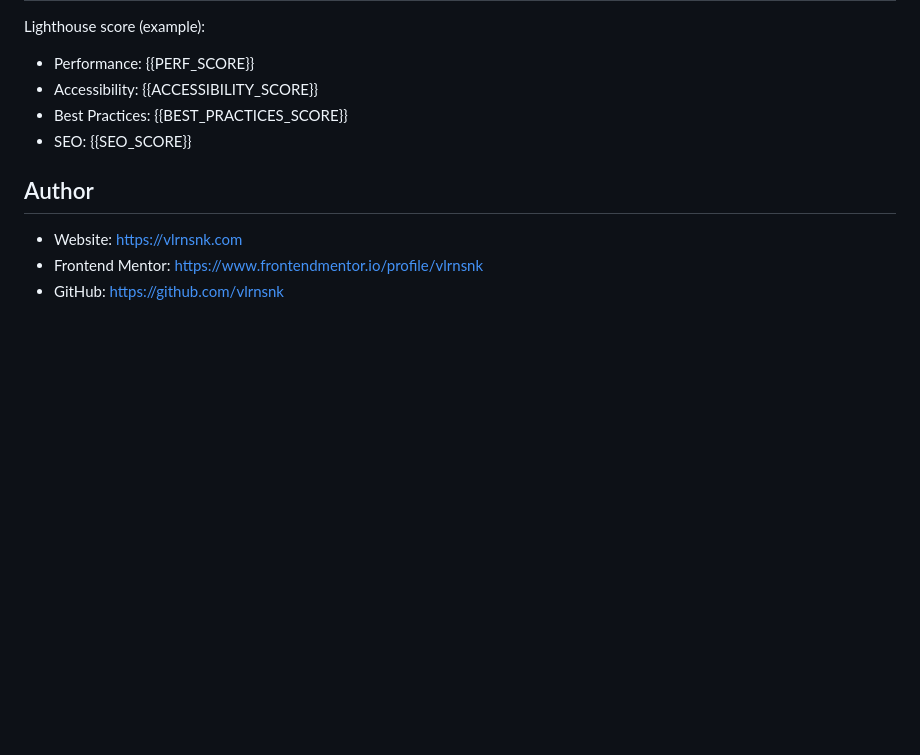
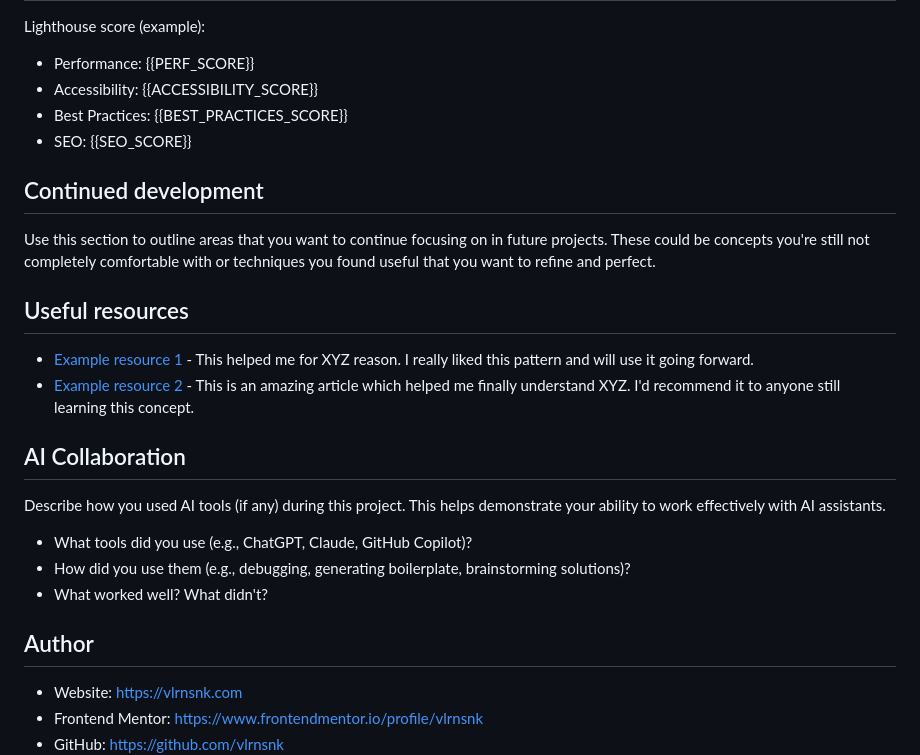
Before and after one commit to vlrnsnk/product-preview-card-component, a Markdown page: README.md, the part around the change. Rendered like a GitHub page; blank space fills up the shorter version.

Commit message:
feat: add more sections to readme

```diff
--- a/README.md
+++ b/README.md
@@ -132,6 +132,23 @@ Lighthouse score (example):
 - Best Practices: {{BEST_PRACTICES_SCORE}}
 - SEO: {{SEO_SCORE}}
 
+## Continued development
+
+Use this section to outline areas that you want to continue focusing on in future projects. These could be concepts you're still not completely comfortable with or techniques you found useful that you want to refine and perfect.
+
+## Useful resources
+
+- [Example resource 1](https://www.example.com) - This helped me for XYZ reason. I really liked this pattern and will use it going forward.
+- [Example resource 2](https://www.example.com) - This is an amazing article which helped me finally understand XYZ. I'd recommend it to anyone still learning this concept.
+
+## AI Collaboration
+
+Describe how you used AI tools (if any) during this project. This helps demonstrate your ability to work effectively with AI assistants.
+
+- What tools did you use (e.g., ChatGPT, Claude, GitHub Copilot)?
+- How did you use them (e.g., debugging, generating boilerplate, brainstorming solutions)?
+- What worked well? What didn't?
+
 ## Author
 
 - Website: https://vlrnsnk.com
```
